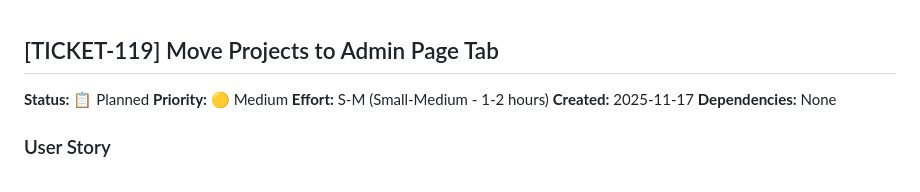
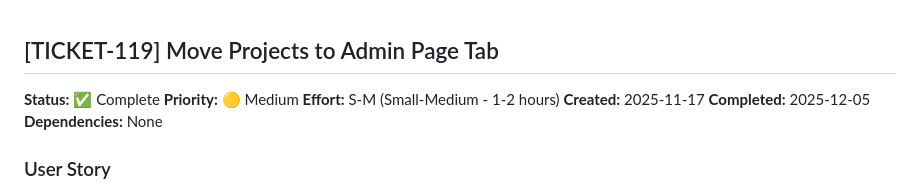
Before and after one commit to mlongerich/DonationTracker, a Markdown page: tickets/completed/TICKET-119-move-projects-to-admin-tab.md, the part around the change. Drawn GitHub-style.

```diff
--- a/tickets/TICKET-119-move-projects-to-admin-tab.md
+++ b/tickets/completed/TICKET-119-move-projects-to-admin-tab.md
@@ -1,9 +1,10 @@
 ## [TICKET-119] Move Projects to Admin Page Tab
 
-**Status:** 📋 Planned
+**Status:** ✅ Complete
 **Priority:** 🟡 Medium
 **Effort:** S-M (Small-Medium - 1-2 hours)
 **Created:** 2025-11-17
+**Completed:** 2025-12-05
 **Dependencies:** None
 
 ### User Story
```
Also changed, not shown: tickets/README.md (+6 -6 lines).
